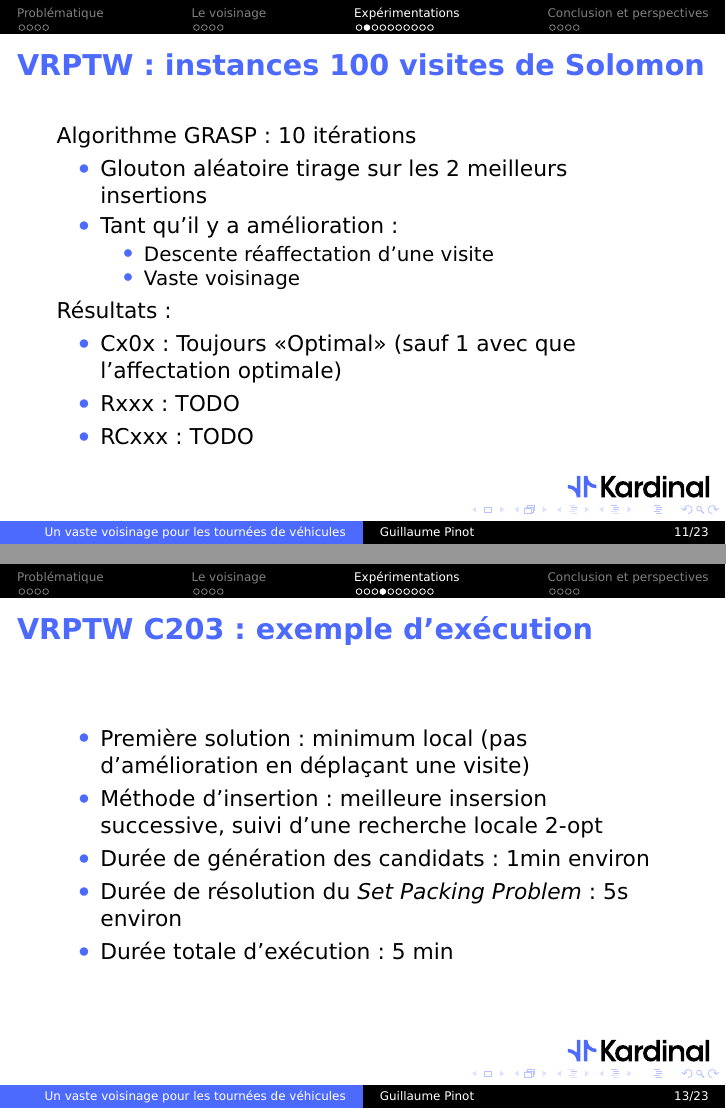
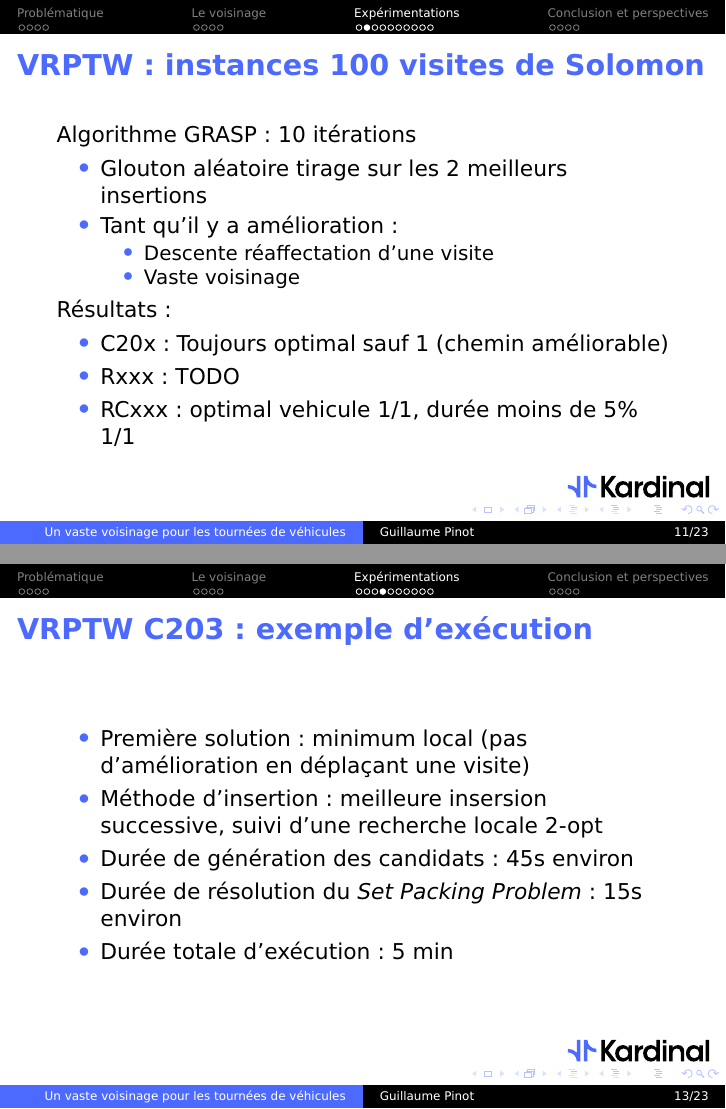
Before and after one commit to TeXitoi/pinot2022voisinage, LaTeX slides (pres/pinot2022voisinage-pres.tex): pages 16 and 18 of 28, joined at a grey line. The pictures show the PDF file pres/pinot2022voisinage-pres.pdf that the author committed with the source.

Commit message:
Quelques corrections

```diff
--- a/pres/pinot2022voisinage-pres.tex
+++ b/pres/pinot2022voisinage-pres.tex
@@ -232,9 +232,8 @@
 
   Résultats:
   \begin{itemize}
-  \item Cx0x: Toujours «Optimal» (sauf 1 avec que l'affectation optimale)
-  \item Rxxx: TODO
-  \item RCxxx: TODO
+  \item C20x: Toujours optimal sauf 1 (chemin améliorable)
+  \item RC2xx: optimal vehicule 1/1, durée moins de 5\% 1/1
   \end{itemize}
 \end{frame}
 
@@ -261,8 +260,8 @@
     déplaçant une visite)
   \item Méthode d'insertion: meilleure insersion successive, suivi
     d'une recherche locale 2-opt
-  \item Durée de génération des candidats: 1min environ
-  \item Durée de résolution du \foreign{Set Packing Problem}: 5s environ
+  \item Durée de génération des candidats: 45s environ
+  \item Durée de résolution du \foreign{Set Packing Problem}: 15s environ
   \item Durée totale d'exécution: 5 min
   \end{itemize}
 \end{frame}
```
Also changed, not shown: pres/pinot2022voisinage-pres.pdf, pres/pinot2022voisinage-pres.tex (10 more changed lines).
